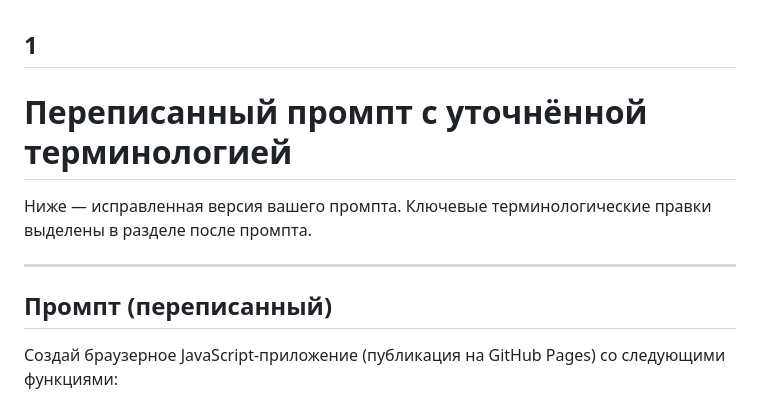
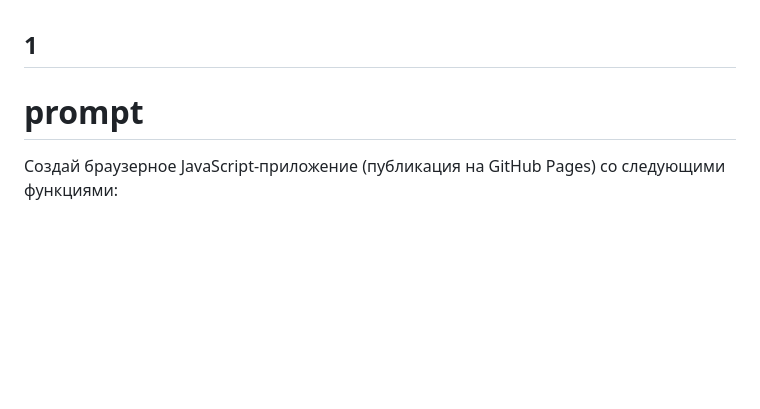
Before and after one commit to bpmbpm/rdf-form, a Markdown page: ver1/doc/prompt1.md, the part around the change. GitHub-like rendering; blank space fills up the shorter version.

```diff
--- a/ver1/doc/prompt1.md
+++ b/ver1/doc/prompt1.md
@@ -1,11 +1,5 @@
 ## 1
-# Переписанный промпт с уточнённой терминологией
-
-Ниже — исправленная версия вашего промпта. Ключевые терминологические правки выделены в разделе после промпта.
-
----
-
-## Промпт (переписанный)
+# prompt
 
 Создай браузерное JavaScript-приложение (публикация на GitHub Pages) со следующими функциями:
 
```
